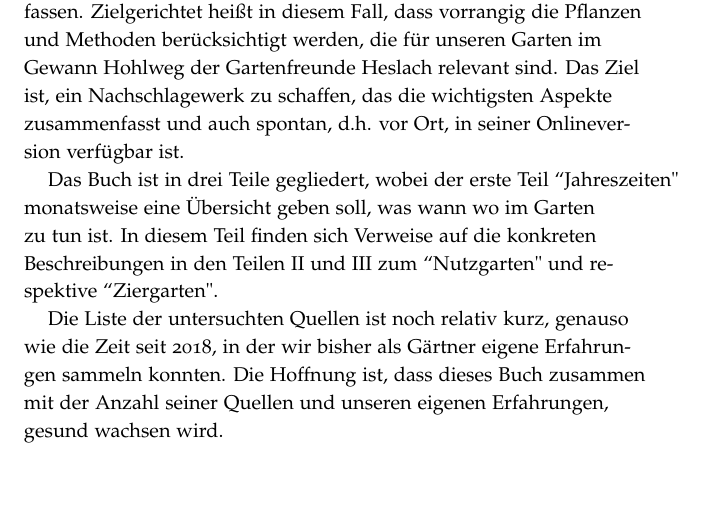
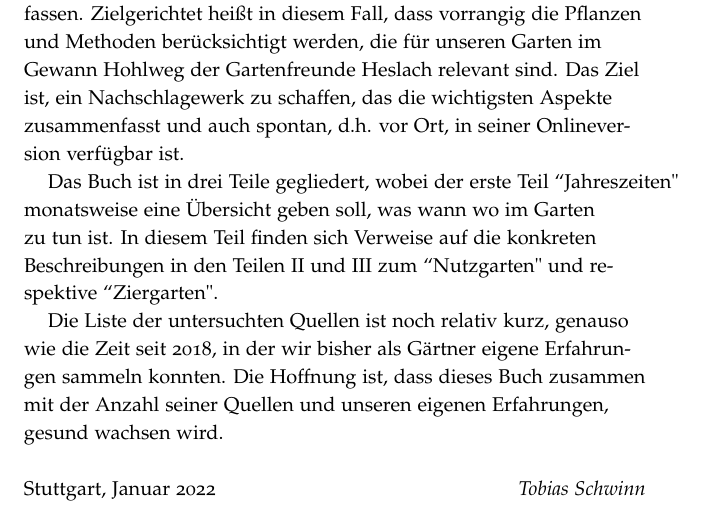
Before and after one commit to tobesch/Garten, a LaTeX book (manuscript.tex, which reads content/Einleitung.tex): part of page 5 of 22, cut so that both start at the same text. Compiled offline with pdfLaTeX.

Commit message:
Update Einleitung.tex

```diff
--- a/content/Einleitung.tex
+++ b/content/Einleitung.tex
@@ -14,3 +14,9 @@ In diesem Teil finden sich Verweise auf die konkreten Beschreibungen in den Teil
 
 Die Liste der untersuchten Quellen ist noch relativ kurz, genauso wie die Zeit seit 2018, in der wir bisher als Gärtner eigene Erfahrungen sammeln konnten.
 Die Hoffnung ist, dass dieses Buch zusammen mit der Anzahl seiner Quellen und unseren eigenen Erfahrungen, gesund wachsen wird.
+
+\vspace{\baselineskip}
+\begin{flushright}\noindent
+	Stuttgart, Januar 2022\hfill {\it Tobias  Schwinn}\\
+%	month year\hfill {\it Firstname  Surname}\\
+\end{flushright}
```
